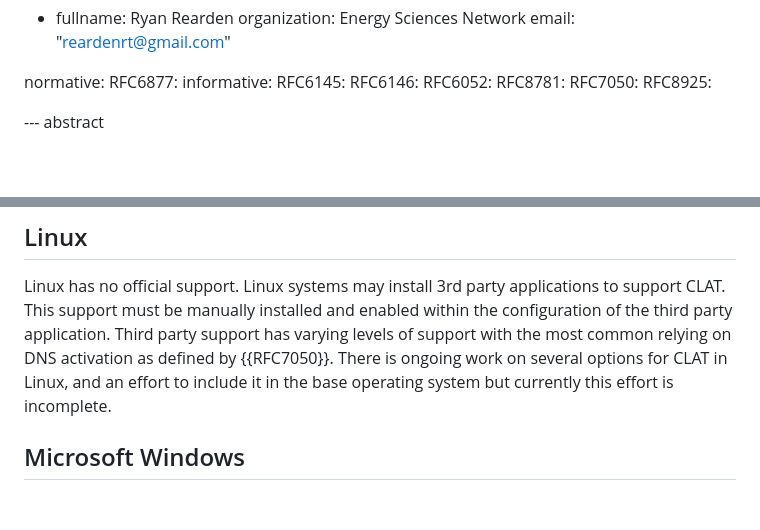
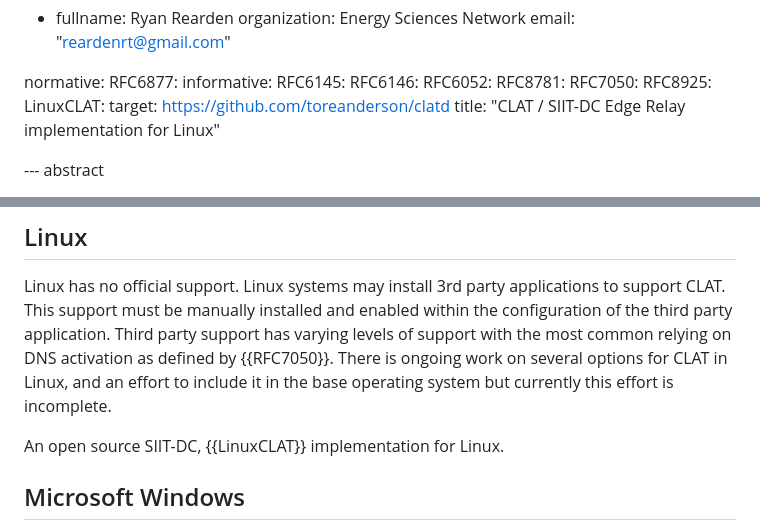
Before and after one commit to buraglio/draft-nbrr-v6ops-clat-status, a Markdown page: draft-nbrr-v6ops-clat-status.md, 2 parts joined by grey strips. Drawn GitHub-style; blank space fills up the shorter version.

Commit message:
Add LinuxCLAT link

```diff
--- a/draft-nbrr-v6ops-clat-status.md
+++ b/draft-nbrr-v6ops-clat-status.md
@@ -44,6 +44,9 @@ informative:
    RFC8781:
    RFC7050:
    RFC8925:
+   LinuxCLAT:
+      target: https://github.com/toreanderson/clatd
+      title: "CLAT / SIIT-DC Edge Relay implementation for Linux"
 
 --- abstract
 
@@ -111,6 +114,8 @@ checks for a NAT64 translator and configures the BSD packet filter to translate
 Linux has no official support. Linux systems may install 3rd party applications to support CLAT. This support must be manually installed and enabled within the configuration of the third party application. Third party support has varying levels of
 support with the most common relying on DNS activation as defined by {{RFC7050}}. There is ongoing work on several options for CLAT in Linux, and an effort to include it in the base operating system but currently this effort is incomplete.
 
+An open source SIIT-DC, {{LinuxCLAT}} implementation for Linux.
+
 ## Microsoft Windows
 
 There is currently no public support for CLAT in any Microsoft Windows version that is usable within a LAN environment. Implementations exist within multiple versions of Microsoft Windows but are limited to Mobile / Cellular interfaces.
```
